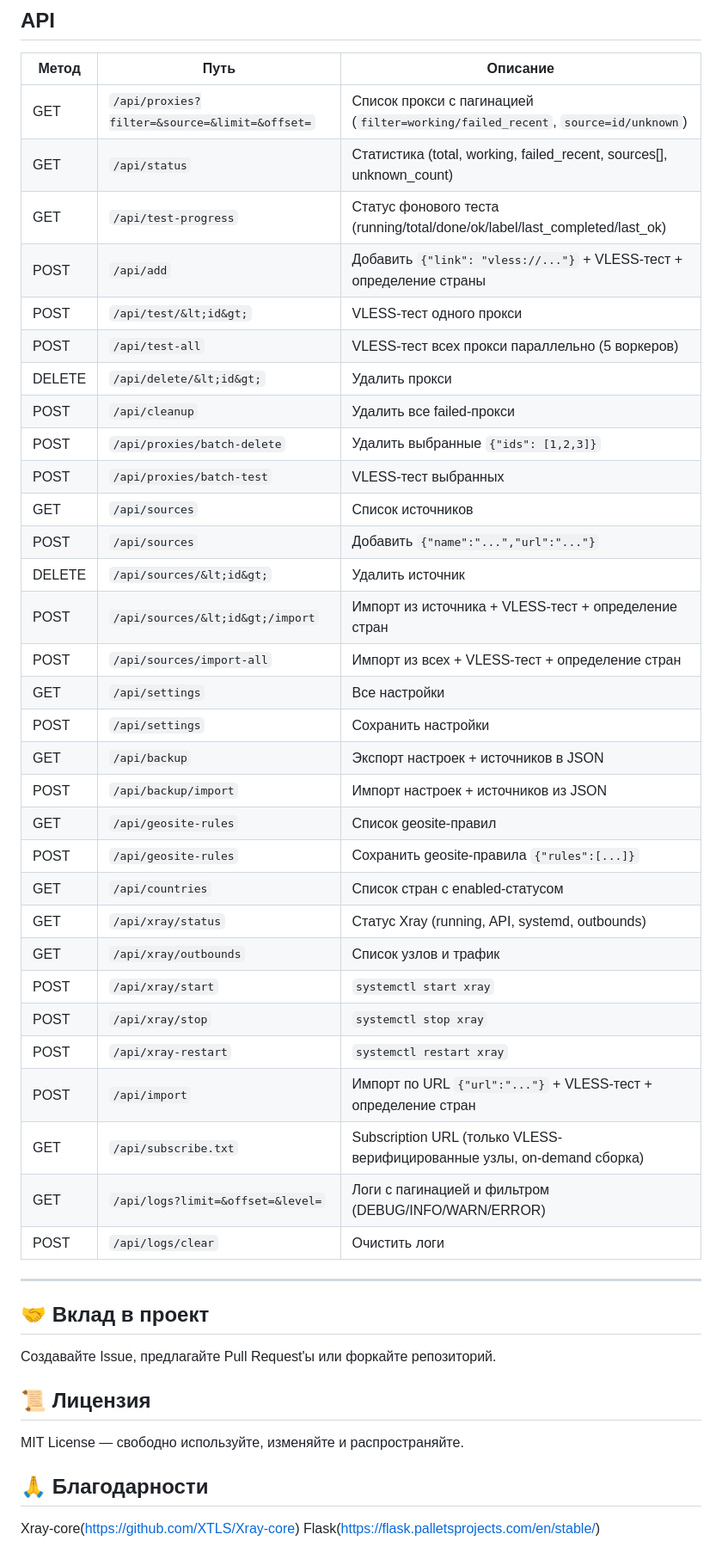
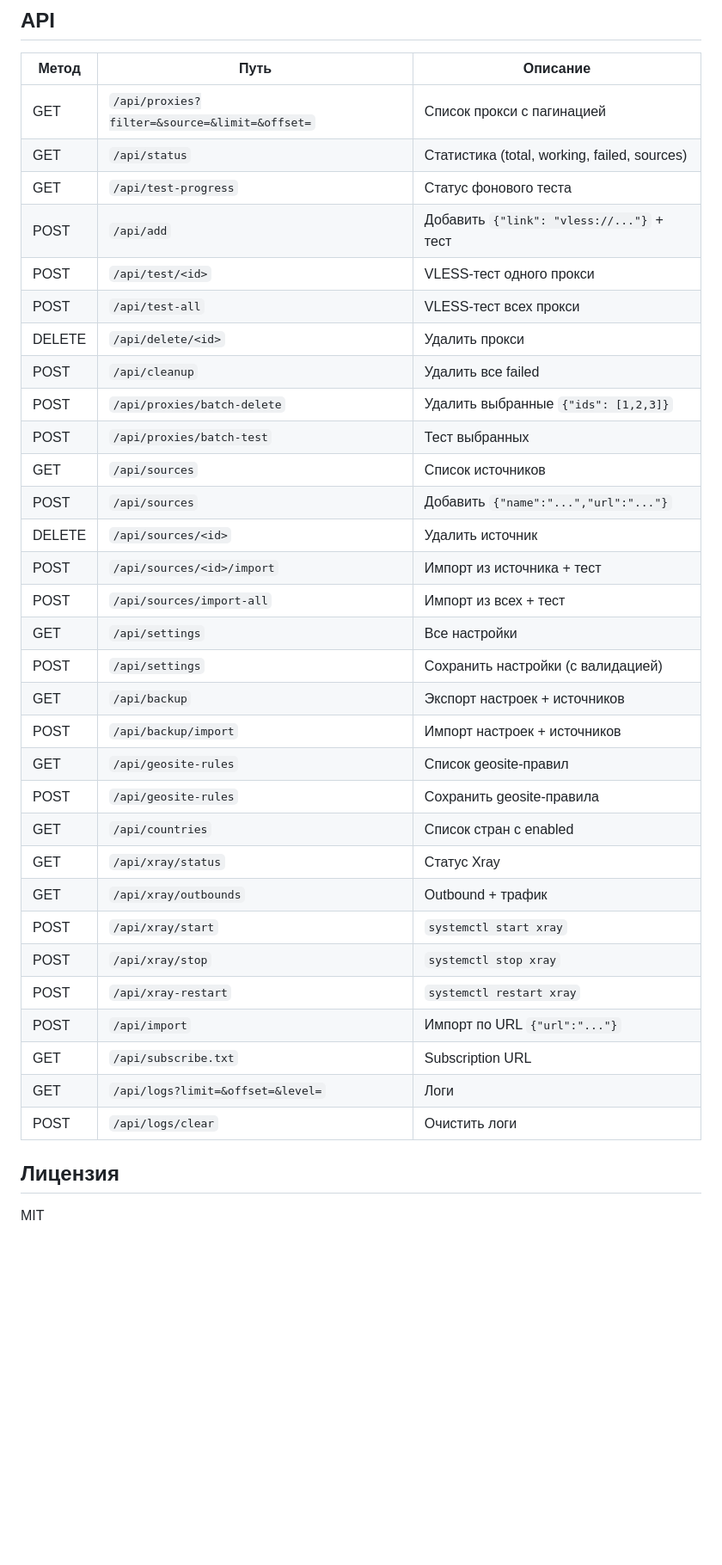
Before and after one commit to prasx/vless-manager-proxy, a Markdown page: README.md, the part around one of its changes. Shown at 86% size. Rendered like a GitHub page; blank space fills up the shorter version.

```diff
--- a/README.md
+++ b/README.md
@@ -255,50 +196,38 @@ vless-manager/
 
 | Метод | Путь | Описание |
 |-------|------|----------|
-| GET | `/api/proxies?filter=&source=&limit=&offset=` | Список прокси с пагинацией (`filter=working/failed_recent`, `source=id/unknown`) |
-| GET | `/api/status` | Статистика (total, working, failed_recent, sources[], unknown_count) |
-| GET | `/api/test-progress` | Статус фонового теста (running/total/done/ok/label/last_completed/last_ok) |
-| POST | `/api/add` | Добавить `{"link": "vless://..."}` + VLESS-тест + определение страны |
-| POST | `/api/test/&lt;id&gt;` | VLESS-тест одного прокси |
-| POST | `/api/test-all` | VLESS-тест всех прокси параллельно (5 воркеров) |
-| DELETE | `/api/delete/&lt;id&gt;` | Удалить прокси |
-| POST | `/api/cleanup` | Удалить все failed-прокси |
+| GET | `/api/proxies?filter=&source=&limit=&offset=` | Список прокси с пагинацией |
+| GET | `/api/status` | Статистика (total, working, failed, sources) |
+| GET | `/api/test-progress` | Статус фонового теста |
+| POST | `/api/add` | Добавить `{"link": "vless://..."}` + тест |
+| POST | `/api/test/<id>` | VLESS-тест одного прокси |
+| POST | `/api/test-all` | VLESS-тест всех прокси |
+| DELETE | `/api/delete/<id>` | Удалить прокси |
+| POST | `/api/cleanup` | Удалить все failed |
 | POST | `/api/proxies/batch-delete` | Удалить выбранные `{"ids": [1,2,3]}` |
-| POST | `/api/proxies/batch-test` | VLESS-тест выбранных |
+| POST | `/api/proxies/batch-test` | Тест выбранных |
 | GET | `/api/sources` | Список источников |
 | POST | `/api/sources` | Добавить `{"name":"...","url":"..."}` |
-| DELETE | `/api/sources/&lt;id&gt;` | Удалить источник |
-| POST | `/api/sources/&lt;id&gt;/import` | Импорт из источника + VLESS-тест + определение стран |
-| POST | `/api/sources/import-all` | Импорт из всех + VLESS-тест + определение стран |
+| DELETE | `/api/sources/<id>` | Удалить источник |
+| POST | `/api/sources/<id>/import` | Импорт из источника + тест |
+| POST | `/api/sources/import-all` | Импорт из всех + тест |
 | GET | `/api/settings` | Все настройки |
-| POST | `/api/settings` | Сохранить настройки |
-| GET | `/api/backup` | Экспорт настроек + источников в JSON |
-| POST | `/api/backup/import` | Импорт настроек + источников из JSON |
+| POST | `/api/settings` | Сохранить настройки (с валидацией) |
+| GET | `/api/backup` | Экспорт настроек + источников |
+| POST | `/api/backup/import` | Импорт настроек + источников |
 | GET | `/api/geosite-rules` | Список geosite-правил |
-| POST | `/api/geosite-rules` | Сохранить geosite-правила `{"rules":[...]}` |
-| GET | `/api/countries` | Список стран с enabled-статусом |
-| GET | `/api/xray/status` | Статус Xray (running, API, systemd, outbounds) |
-| GET | `/api/xray/outbounds` | Список узлов и трафик |
+| POST | `/api/geosite-rules` | Сохранить geosite-правила |
+| GET | `/api/countries` | Список стран с enabled |
+| GET | `/api/xray/status` | Статус Xray |
+| GET | `/api/xray/outbounds` | Outbound + трафик |
 | POST | `/api/xray/start` | `systemctl start xray` |
 | POST | `/api/xray/stop` | `systemctl stop xray` |
 | POST | `/api/xray-restart` | `systemctl restart xray` |
-| POST | `/api/import` | Импорт по URL `{"url":"..."}` + VLESS-тест + определение стран |
-| GET | `/api/subscribe.txt` | Subscription URL (только VLESS-верифицированные узлы, on-demand сборка) |
-| GET | `/api/logs?limit=&offset=&level=` | Логи с пагинацией и фильтром (DEBUG/INFO/WARN/ERROR) |
+| POST | `/api/import` | Импорт по URL `{"url":"..."}` |
+| GET | `/api/subscribe.txt` | Subscription URL |
+| GET | `/api/logs?limit=&offset=&level=` | Логи |
 | POST | `/api/logs/clear` | Очистить логи |
 
----
+## Лицензия
 
-
-
-## 🤝 Вклад в проект
-Создавайте Issue, предлагайте Pull Request'ы или форкайте репозиторий.
-
-
-## 📜 Лицензия
-MIT License — свободно используйте, изменяйте и распространяйте.
-
-
-## 🙏 Благодарности
-Xray-core(https://github.com/XTLS/Xray-core)
-Flask(https://flask.palletsprojects.com/en/stable/)
+MIT
```
Also changed, not shown: other parts of README.md (+58 -117 lines).
